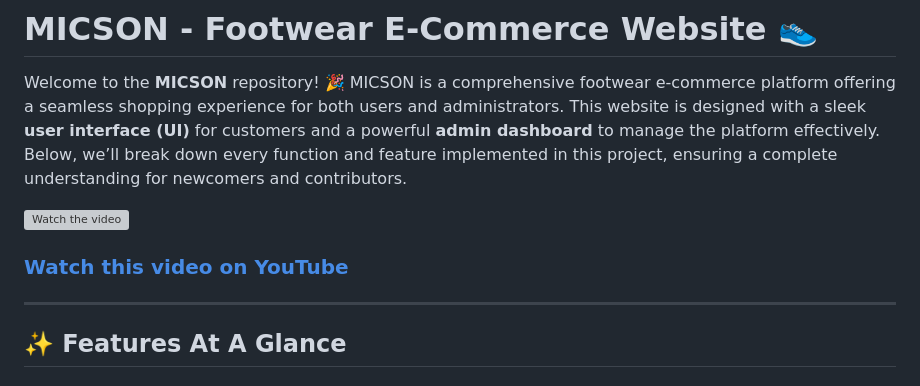
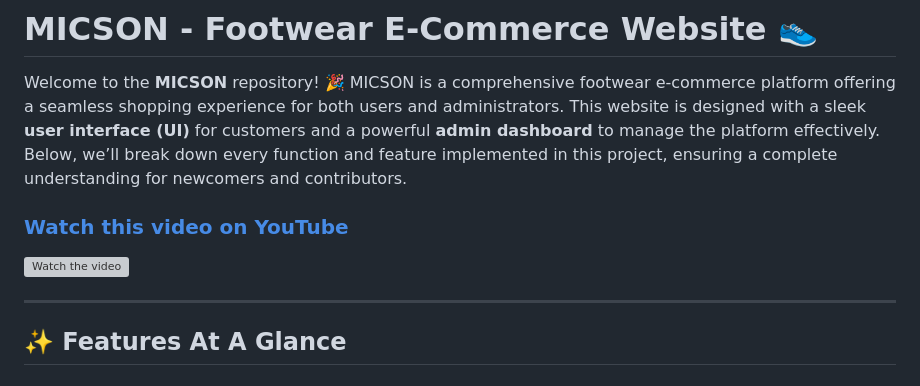
Before and after one commit to mikeshyway/E-Commerce_Dashboard, a Markdown page: README.md, the part around the change. GitHub-like rendering; grey boxes are pictures that could not be loaded.

```diff
--- a/README.md
+++ b/README.md
@@ -2,9 +2,9 @@
 
 Welcome to the **MICSON** repository! 🎉 MICSON is a comprehensive footwear e-commerce platform offering a seamless shopping experience for both users and administrators. This website is designed with a sleek **user interface (UI)** for customers and a powerful **admin dashboard** to manage the platform effectively. Below, we’ll break down every function and feature implemented in this project, ensuring a complete understanding for newcomers and contributors.
 
+### [Watch this video on YouTube](https://youtu.be/ii6_VkVIilk)
 [![Watch the video](https://img.youtube.com/vi/ii6_VkVIilk/maxresdefault.jpg)](https://youtu.be/ii6_VkVIilk)
 
-### [Watch this video on YouTube](https://youtu.be/ii6_VkVIilk)
 
 ---
 
```
